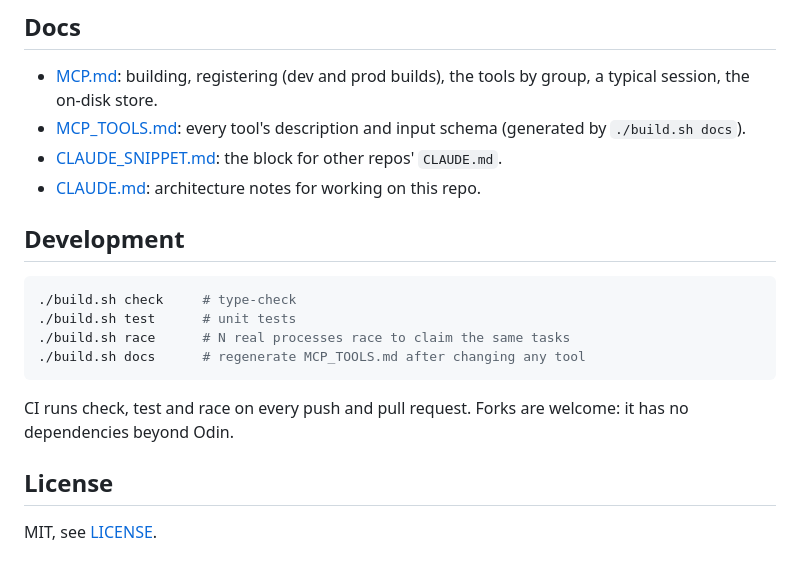
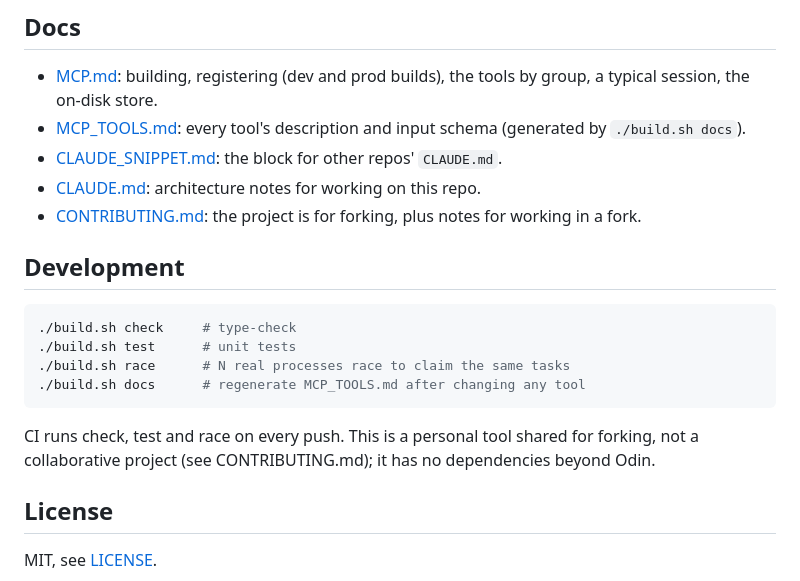
Before and after one commit to playdeezgames/coxswain-of-splorr, a Markdown page: README.md, the part around the change. Drawn GitHub-style.

Commit message:
Add CONTRIBUTING.md: a project for forking, not for contributions
Co-Authored-By: Claude Sonnet 5.5 <noreply@anthropic.com>

````diff
--- a/README.md
+++ b/README.md
@@ -139,6 +139,7 @@ Nothing is ever deleted. Tasks are cancelled or reopened, so ids and history sta
 - [MCP_TOOLS.md](MCP_TOOLS.md): every tool's description and input schema (generated by `./build.sh docs`).
 - [CLAUDE_SNIPPET.md](CLAUDE_SNIPPET.md): the block for other repos' `CLAUDE.md`.
 - [CLAUDE.md](CLAUDE.md): architecture notes for working on this repo.
+- [CONTRIBUTING.md](CONTRIBUTING.md): the project is for forking, plus notes for working in a fork.
 
 ## Development
 
@@ -149,7 +150,7 @@ Nothing is ever deleted. Tasks are cancelled or reopened, so ids and history sta
 ./build.sh docs      # regenerate MCP_TOOLS.md after changing any tool
 ```
 
-CI runs check, test and race on every push and pull request. Forks are welcome: it has no dependencies beyond Odin.
+CI runs check, test and race on every push. This is a personal tool shared for forking, not a collaborative project (see CONTRIBUTING.md); it has no dependencies beyond Odin.
 
 ## License
 
````
Also changed, not shown: CONTRIBUTING.md (added, +33 -0 lines).
